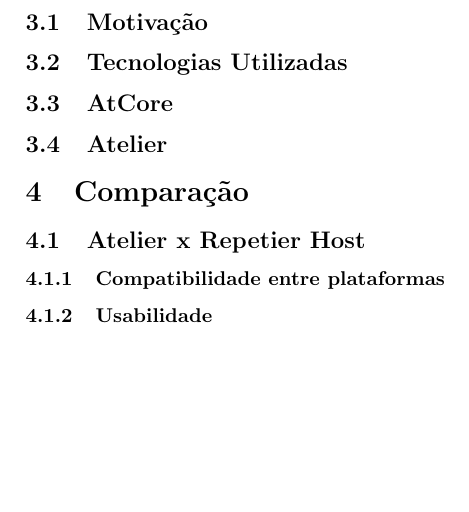
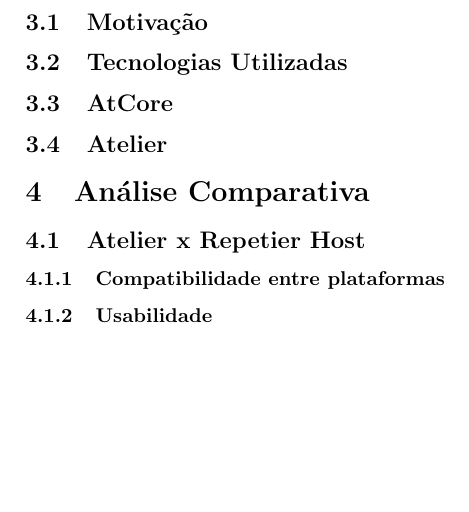
Before and after one commit to lays147/tcc, a LaTeX document (atelier.tex, which reads chapters/desenvolvimento.tex): part of page 5 of 7, cut so that both start at the same text. Compiled offline with pdfLaTeX.

Commit message:
Update section name
Signed-off-by: Lays Rodrigues <laysrodriguessilva@gmail.com>

```diff
--- a/chapters/desenvolvimento.tex
+++ b/chapters/desenvolvimento.tex
@@ -4,7 +4,7 @@
 \subsection{AtCore}
 \subsection{Atelier}
 
-\section{Comparação}
+\section{Análise Comparativa}
 \subsection{Atelier x Repetier Host}
 \subsubsection{Compatibilidade entre plataformas}
 \subsubsection{Usabilidade}
```
